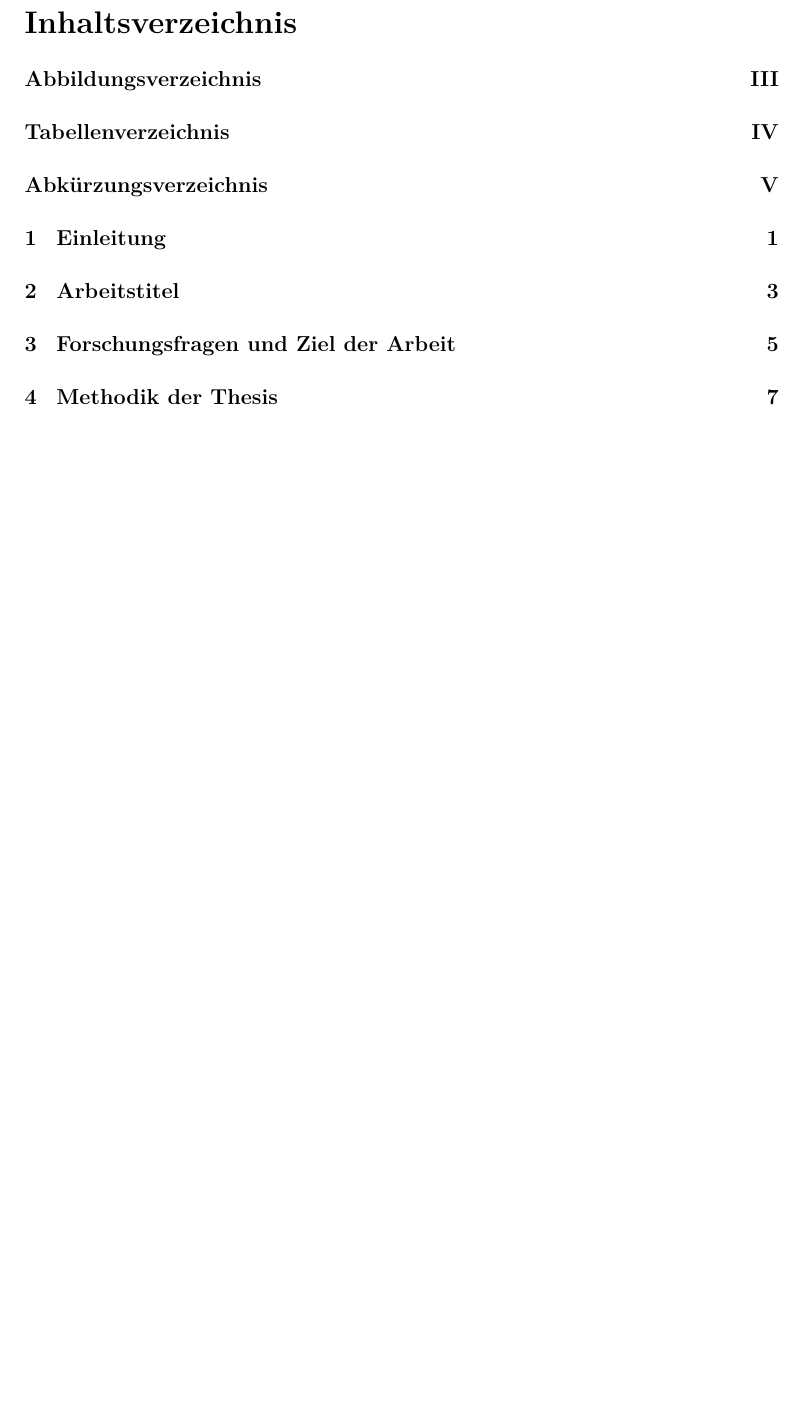
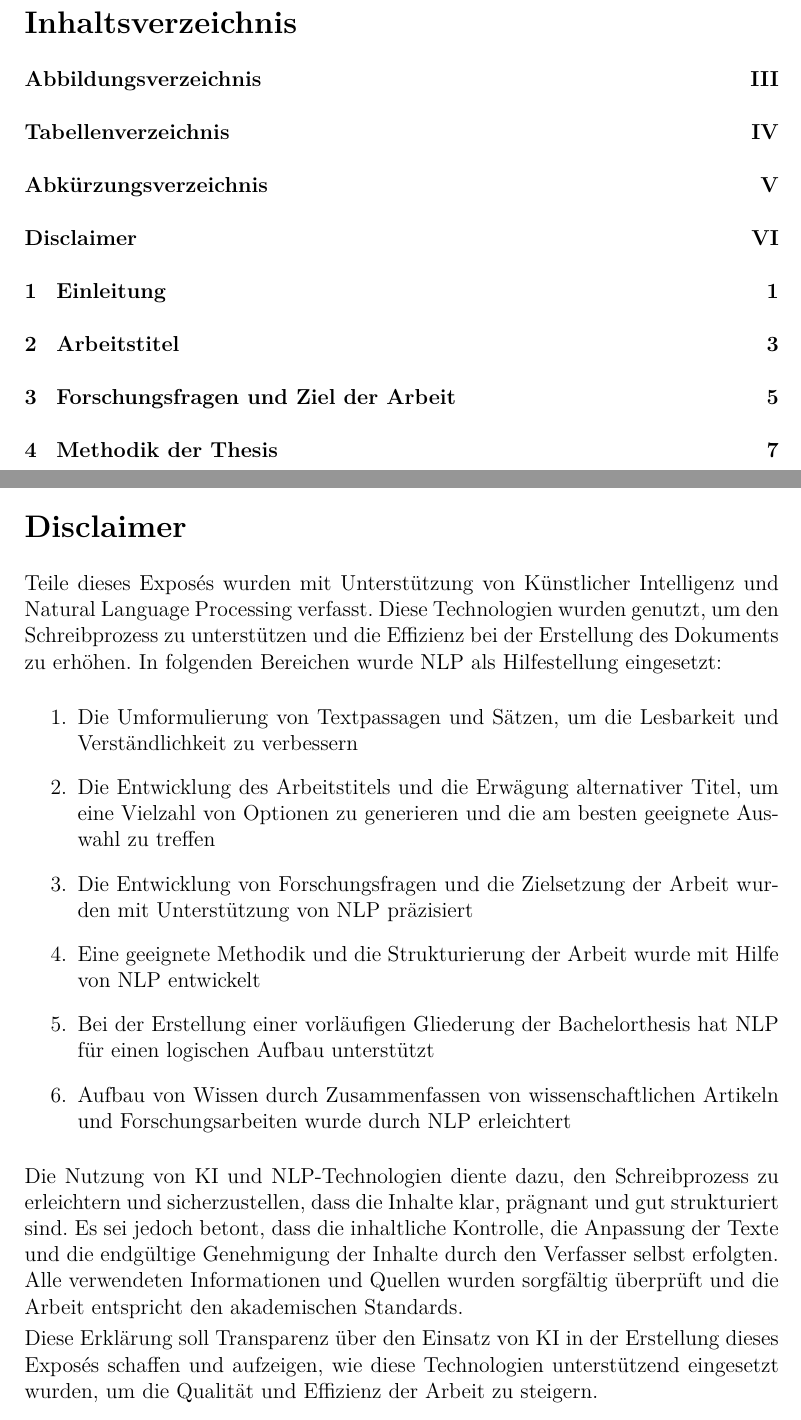
Before and after one commit to axelplore/expose, a LaTeX document (main.tex, which reads disclaimer.tex): part of page 2 of 20 before the commit and two parts of pages 2 and 6 of 21 after it, the two joined at a grey line, cut so that both start at the same text, the shorter picture padded with empty space. Compiled offline with pdfLaTeX.

Commit message:
Entiwcklung Disclaimer

```diff
--- /dev/null
+++ b/disclaimer.tex
@@ -0,0 +1,20 @@
+% !TeX root=main.tex
+
+\section*{Disclaimer}
+
+Teile dieses Exposés wurden mit Unterstützung von Künstlicher Intelligenz und Natural Language Processing verfasst. Diese Technologien wurden genutzt, um den Schreibprozess zu unterstützen und die Effizienz bei der Erstellung des Dokuments zu erhöhen. In folgenden Bereichen wurde NLP als Hilfestellung eingesetzt:
+
+\begin{enumerate}
+    \item Die Umformulierung von Textpassagen und Sätzen, um die Lesbarkeit und Verständlichkeit zu verbessern
+    \item Die Entwicklung des Arbeitstitels und die Erwägung alternativer Titel, um eine Vielzahl von Optionen zu generieren und die am besten geeignete Auswahl zu treffen
+    \item Die Entwicklung von Forschungsfragen und die Zielsetzung der Arbeit wurden mit Unterstützung von NLP präzisiert
+    \item Eine geeignete Methodik und die Strukturierung der Arbeit wurde mit Hilfe von NLP entwickelt
+    \item Bei der Erstellung einer vorläufigen Gliederung der Bachelorthesis hat NLP für einen logischen Aufbau unterstützt
+    \item Aufbau von Wissen durch Zusammenfassen von wissenschaftlichen Artikeln und Forschungsarbeiten wurde durch NLP erleichtert
+\end{enumerate}
+
+Die Nutzung von KI und NLP-Technologien diente dazu, den Schreibprozess zu erleichtern und sicherzustellen, dass die Inhalte klar, prägnant und gut strukturiert sind. Es sei jedoch betont, dass die inhaltliche Kontrolle, die Anpassung der Texte und die endgültige Genehmigung der Inhalte durch den Verfasser selbst erfolgten. Alle verwendeten Informationen und Quellen wurden sorgfältig überprüft und die Arbeit entspricht den akademischen Standards.
+
+Diese Erklärung soll Transparenz über den Einsatz von KI in der Erstellung dieses Exposés schaffen und aufzeigen, wie diese Technologien unterstützend eingesetzt wurden, um die Qualität und Effizienz der Arbeit zu steigern.
+
+\clearpage
```
Also changed, not shown: main.tex (+4 -0 lines).
